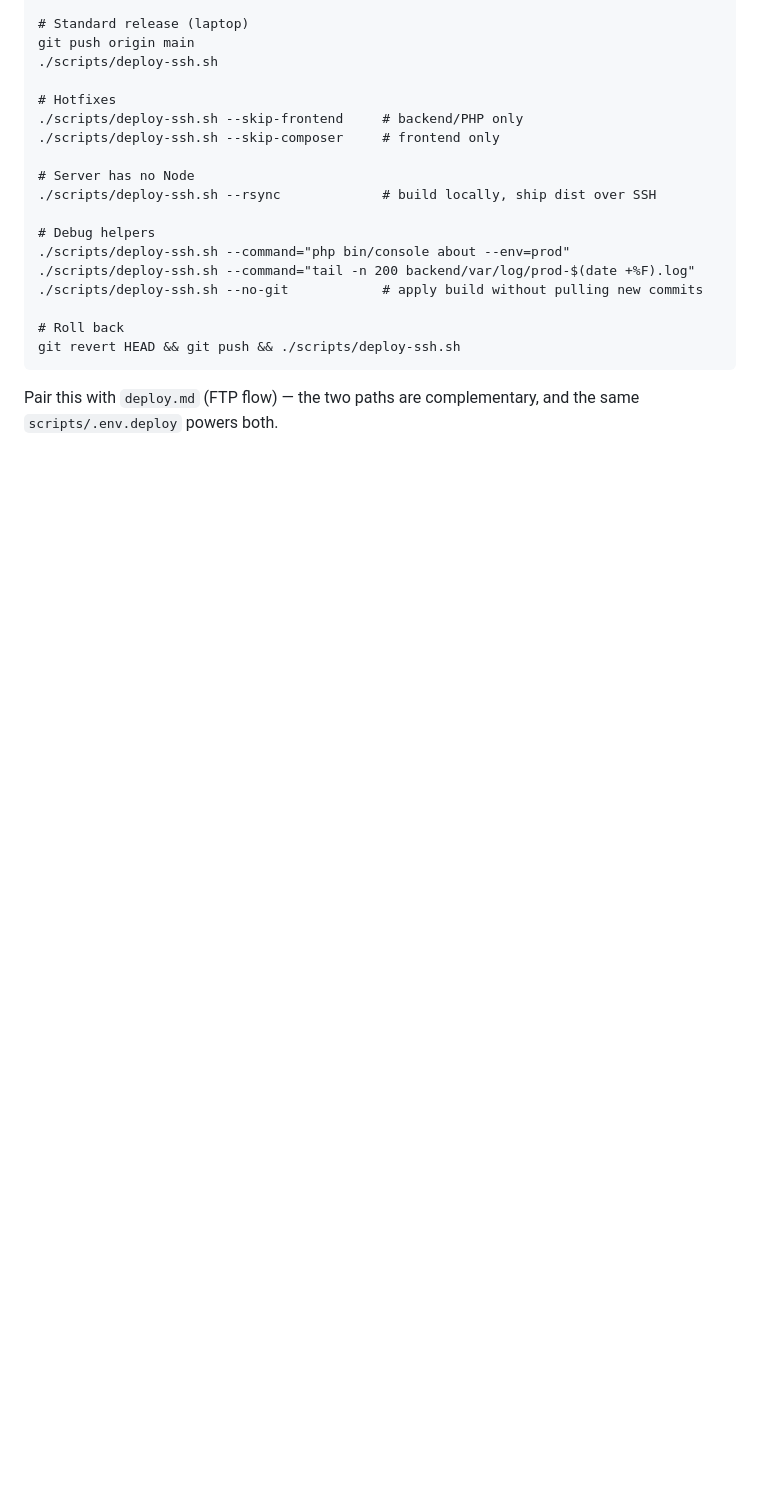
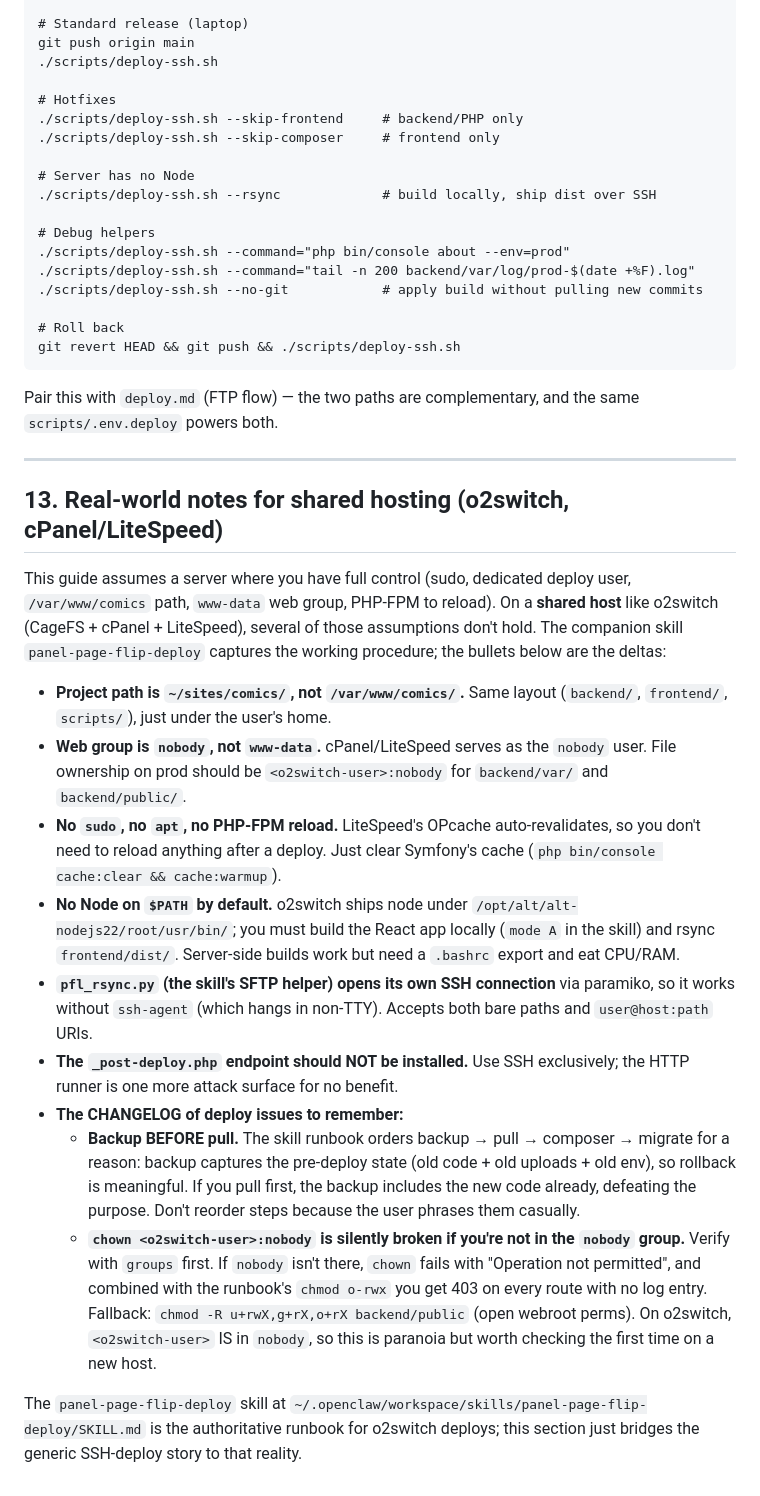
Before and after one commit to Starbugstone/panel-page-flip, a Markdown page: SSH-deploy.md, the part around the change. GitHub-like rendering; blank space fills up the shorter version.

```diff
--- a/SSH-deploy.md
+++ b/SSH-deploy.md
@@ -861,3 +861,50 @@ git revert HEAD && git push && ./scripts/deploy-ssh.sh
 
 Pair this with `deploy.md` (FTP flow) — the two paths are complementary, and
 the same `scripts/.env.deploy` powers both.
+
+---
+
+## 13. Real-world notes for shared hosting (o2switch, cPanel/LiteSpeed)
+
+This guide assumes a server where you have full control (sudo, dedicated
+deploy user, `/var/www/comics` path, `www-data` web group, PHP-FPM to
+reload). On a **shared host** like o2switch (CageFS + cPanel + LiteSpeed),
+several of those assumptions don't hold. The companion skill
+`panel-page-flip-deploy` captures the working procedure; the bullets below
+are the deltas:
+
+- **Project path is `~/sites/comics/`, not `/var/www/comics/`.** Same layout
+  (`backend/`, `frontend/`, `scripts/`), just under the user's home.
+- **Web group is `nobody`, not `www-data`.** cPanel/LiteSpeed serves as the
+  `nobody` user. File ownership on prod should be `<o2switch-user>:nobody` for
+  `backend/var/` and `backend/public/`.
+- **No `sudo`, no `apt`, no PHP-FPM reload.** LiteSpeed's OPcache
+  auto-revalidates, so you don't need to reload anything after a deploy.
+  Just clear Symfony's cache (`php bin/console cache:clear && cache:warmup`).
+- **No Node on `$PATH` by default.** o2switch ships node under
+  `/opt/alt/alt-nodejs22/root/usr/bin/`; you must build the React app
+  locally (`mode A` in the skill) and rsync `frontend/dist/`. Server-side
+  builds work but need a `.bashrc` export and eat CPU/RAM.
+- **`pfl_rsync.py` (the skill's SFTP helper) opens its own SSH connection**
+  via paramiko, so it works without `ssh-agent` (which hangs in non-TTY).
+  Accepts both bare paths and `user@host:path` URIs.
+- **The `_post-deploy.php` endpoint should NOT be installed.** Use SSH
+  exclusively; the HTTP runner is one more attack surface for no benefit.
+- **The CHANGELOG of deploy issues to remember:**
+  - **Backup BEFORE pull.** The skill runbook orders backup → pull →
+    composer → migrate for a reason: backup captures the pre-deploy state
+    (old code + old uploads + old env), so rollback is meaningful. If you
+    pull first, the backup includes the new code already, defeating the
+    purpose. Don't reorder steps because the user phrases them casually.
+  - **`chown <o2switch-user>:nobody` is silently broken if you're not in the
+    `nobody` group.** Verify with `groups` first. If `nobody` isn't there,
+    `chown` fails with "Operation not permitted", and combined with the
+    runbook's `chmod o-rwx` you get 403 on every route with no log entry.
+    Fallback: `chmod -R u+rwX,g+rX,o+rX backend/public` (open webroot
+    perms). On o2switch, `<o2switch-user>` IS in `nobody`, so this is paranoia
+    but worth checking the first time on a new host.
+
+The `panel-page-flip-deploy` skill at
+`~/.openclaw/workspace/skills/panel-page-flip-deploy/SKILL.md` is the
+authoritative runbook for o2switch deploys; this section just bridges the
+generic SSH-deploy story to that reality.
```
Also changed, not shown: deploy.md (+46 -0 lines).
